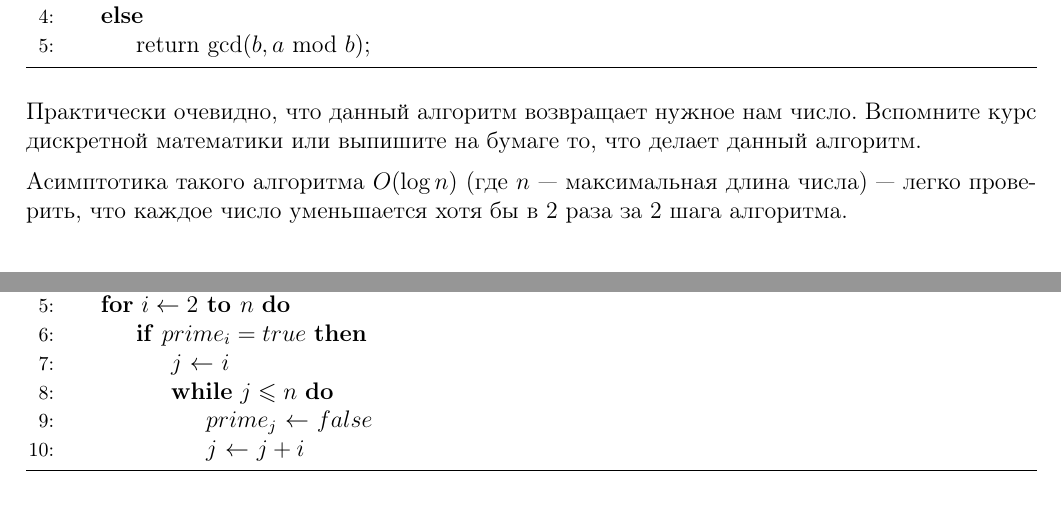
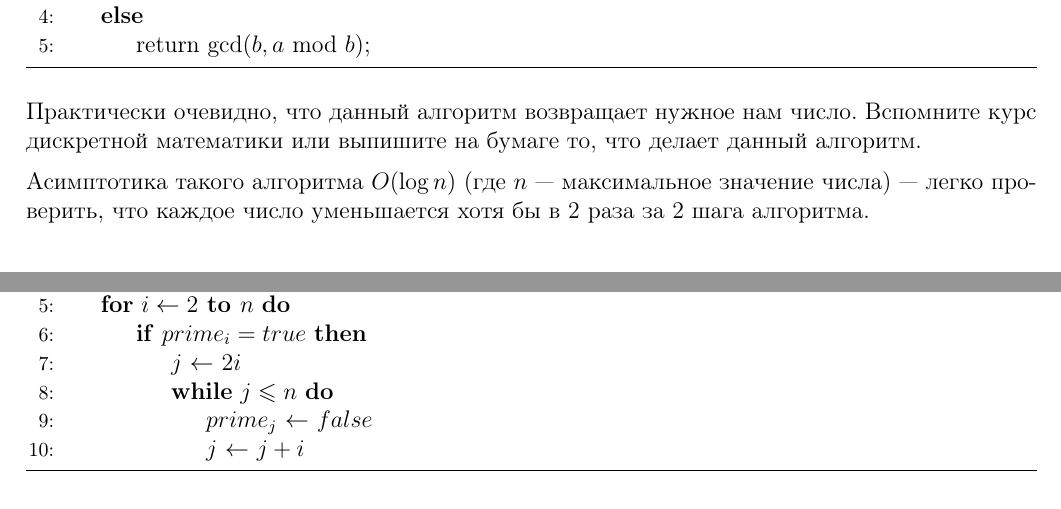
Before and after one commit to hse-ami/lectures, a LaTeX document (algo_pilot/tex/hse_algo_pilot_04_[20.09.2016].tex): two parts of pages 1 and 4 of 5, joined at a grey line, cut so that both start at the same text. Compiled offline with pdfLaTeX.

Commit message:
improved typos

```diff
--- a/algo_pilot/tex/hse_algo_pilot_04_[20.09.2016].tex
+++ b/algo_pilot/tex/hse_algo_pilot_04_[20.09.2016].tex
@@ -32,7 +32,7 @@
 Вспомните курс дискретной математики или выпишите на бумаге то,
 что делает данный алгоритм.
 
-Асимптотика такого алгоритма $O(\log n)$ (где $n$ --- максимальная длина числа)
+Асимптотика такого алгоритма $O(\log n)$ (где $n$ --- максимальное значение числа)
 --- легко проверить, что каждое число уменьшается хотя бы в 2 раза за 2 шага алгоритма.
 
 \subsection{Расширенный алгоритм Евклида}
@@ -189,7 +189,7 @@ $a^b = a^{b/2} \cdot a^{b/2}$ для четных $b$. Также мы
     \Let{$prime_1$}{$false$}
     \For{$i \gets 2 \textbf{ to } n$}
       \If{$prime_i = true$}
-        \Let{$j$}{$i$}
+        \Let{$j$}{$2i$}
         \While{$j \leqslant n$}
           \Let{$prime_j$}{$false$}
           \Let{$j$}{$j + i$}
```
Also changed, not shown: algo_pilot/tex/hse_algo_pilot_04_[20.09.2016].tex (2 more changed lines).
